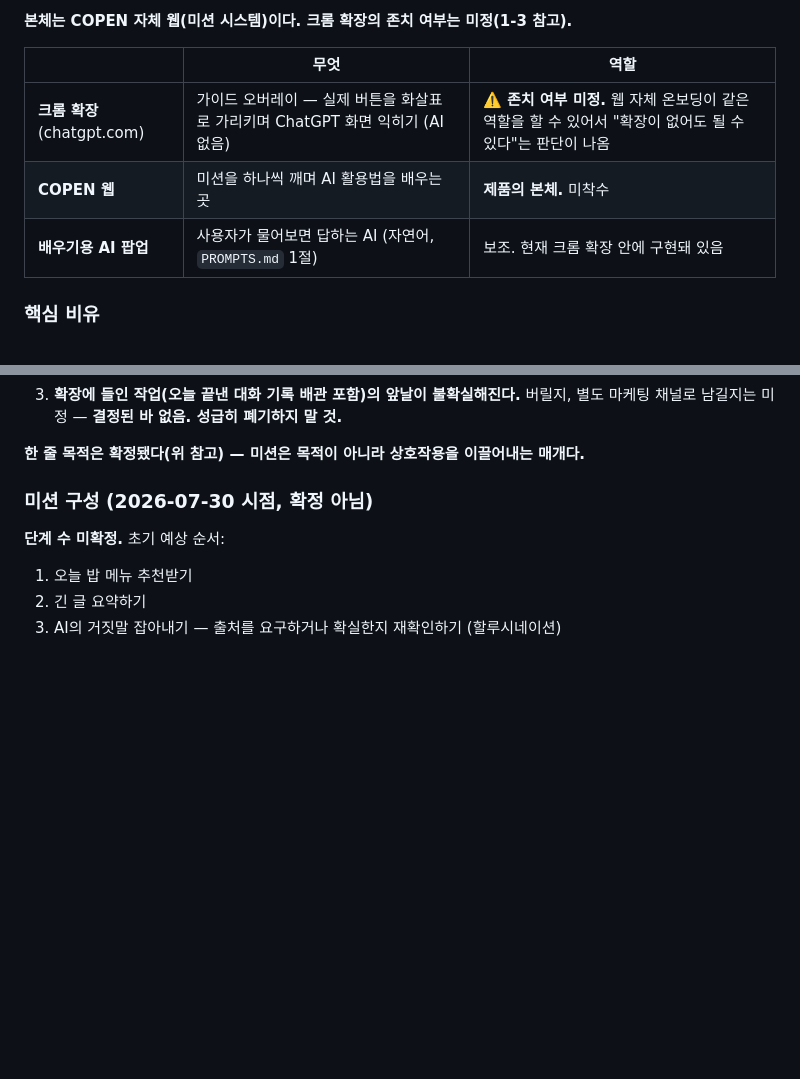
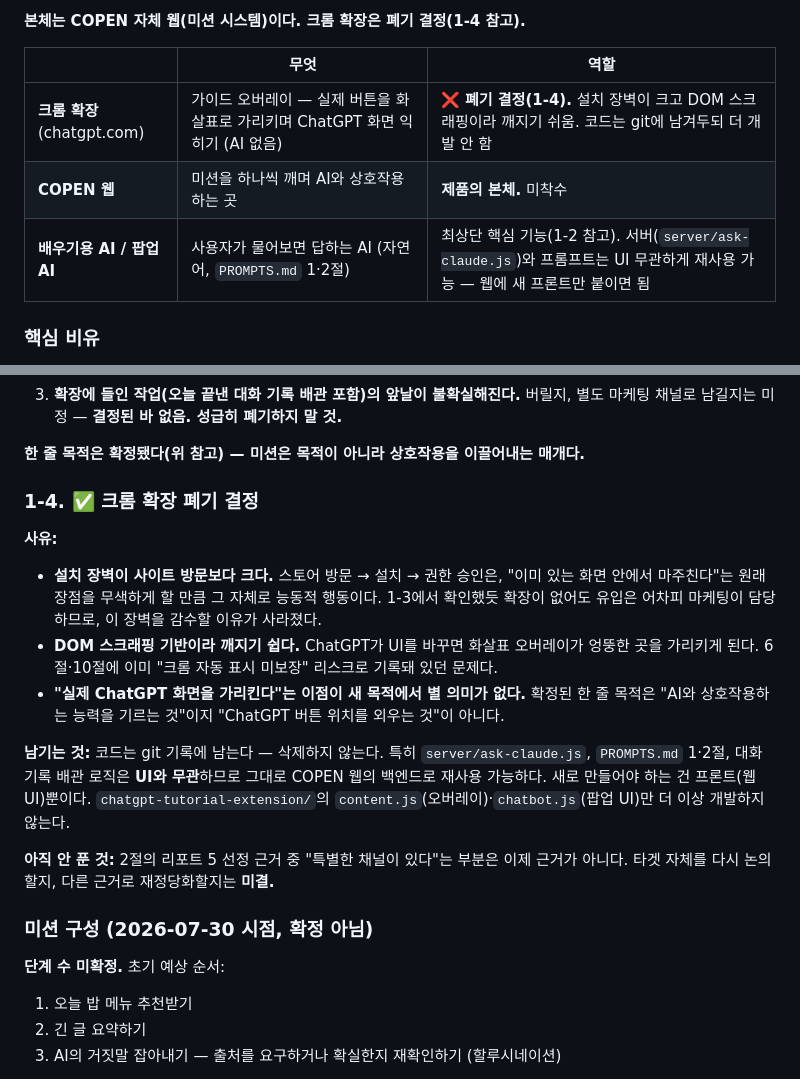
Before and after one commit to symangofly333-bot/project-pppp, a Markdown page: PROJECT.md, 2 parts joined by grey strips. GitHub-like rendering; blank space fills up the shorter version.

Commit message:
Decide to discontinue the Chrome extension
User's call, with solid reasoning: the store-visit -> install -> permission-grant
sequence is arguably more friction than just visiting a site, which undercuts
the extension's original "meets users inside a screen they're already on"
argument - especially now that 1-3 established discovery is marketing-driven
either way. DOM-scraping fragility (ChatGPT UI changes break the overlay) was
already a known risk in sections 6/10. And "points at ChatGPT's real buttons"
stopped mattering once the confirmed purpose became "build AI-interaction
skill," not "memorize ChatGPT's button layout."

Not deleting any extension code - git keeps it, and the backend layer
(server/ask-claude.js, PROMPTS.md sections 1-2, the conversation-history
plumbing from 06120df) is UI-agnostic and carries straight over to the web.
Only content.js (overlay) and chatbot.js (popup UI) stop getting further work.

Left open: section 2's report-5 targeting argument leaned partly on "the
extension is the only channel that reaches this audience" - that's gone now,
so the targeting rationale needs rebuilding or reconsidering, separately.

Co-Authored-By: Claude Opus 5 <noreply@anthropic.com>

```diff
--- a/PROJECT.md
+++ b/PROJECT.md
@@ -36,11 +36,11 @@
 
-**본체는 COPEN 자체 웹(미션 시스템)이다. 크롬 확장의 존치 여부는 미정(1-3 참고).**
+**본체는 COPEN 자체 웹(미션 시스템)이다. 크롬 확장은 폐기 결정(1-4 참고).**
 
 | | 무엇 | 역할 |
 |---|---|---|
-| **크롬 확장** (chatgpt.com) | 가이드 오버레이 — 실제 버튼을 화살표로 가리키며 ChatGPT 화면 익히기 (AI 없음) | ⚠️ **존치 여부 미정.** 웹 자체 온보딩이 같은 역할을 할 수 있어서 "확장이 없어도 될 수 있다"는 판단이 나옴 |
-| **COPEN 웹** | 미션을 하나씩 깨며 AI 활용법을 배우는 곳 | **제품의 본체.** 미착수 |
-| **배우기용 AI 팝업** | 사용자가 물어보면 답하는 AI (자연어, `PROMPTS.md` 1절) | 보조. 현재 크롬 확장 안에 구현돼 있음 |
+| **크롬 확장** (chatgpt.com) | 가이드 오버레이 — 실제 버튼을 화살표로 가리키며 ChatGPT 화면 익히기 (AI 없음) | ❌ **폐기 결정(1-4).** 설치 장벽이 크고 DOM 스크래핑이라 깨지기 쉬움. 코드는 git에 남겨두되 더 개발 안 함 |
+| **COPEN 웹** | 미션을 하나씩 깨며 AI와 상호작용하는 곳 | **제품의 본체.** 미착수 |
+| **배우기용 AI / 팝업 AI** | 사용자가 물어보면 답하는 AI (자연어, `PROMPTS.md` 1·2절) | 최상단 핵심 기능(1-2 참고). 서버(`server/ask-claude.js`)와 프롬프트는 UI 무관하게 재사용 가능 — 웹에 새 프론트만 붙이면 됨 |
 
 ### 핵심 비유
 이케아 조립설명서. 사용자가 자기 페이스대로 [확인] 버튼을 눌러 다음 단계로 넘어간다. AI가 사용자의 행동을 실시간으로 감시하지 않는다.
@@ -113,6 +113,26 @@ COPEN 웹 자체가 학습 사이트인데 어떻게 이 사람들이 오는가?
    마케팅 채널로 남길지는 미정 — **결정된 바 없음. 성급히 폐기하지 말 것.**
 
 **한 줄 목적은 확정됐다(위 참고) — 미션은 목적이 아니라 상호작용을 이끌어내는 매개다.**
+
+### 1-4. ✅ 크롬 확장 폐기 결정
+
+**사유:**
+
+- **설치 장벽이 사이트 방문보다 크다.** 스토어 방문 → 설치 → 권한 승인은, "이미 있는 화면
+  안에서 마주친다"는 원래 장점을 무색하게 할 만큼 그 자체로 능동적 행동이다. 1-3에서 확인했듯
+  확장이 없어도 유입은 어차피 마케팅이 담당하므로, 이 장벽을 감수할 이유가 사라졌다.
+- **DOM 스크래핑 기반이라 깨지기 쉽다.** ChatGPT가 UI를 바꾸면 화살표 오버레이가 엉뚱한
+  곳을 가리키게 된다. 6절·10절에 이미 "크롬 자동 표시 미보장" 리스크로 기록돼 있던 문제다.
+- **"실제 ChatGPT 화면을 가리킨다"는 이점이 새 목적에서 별 의미가 없다.** 확정된 한 줄
+  목적은 "AI와 상호작용하는 능력을 기르는 것"이지 "ChatGPT 버튼 위치를 외우는 것"이 아니다.
+
+**남기는 것:** 코드는 git 기록에 남는다 — 삭제하지 않는다. 특히 `server/ask-claude.js`,
+`PROMPTS.md` 1·2절, 대화 기록 배관 로직은 **UI와 무관**하므로 그대로 COPEN 웹의 백엔드로
+재사용 가능하다. 새로 만들어야 하는 건 프론트(웹 UI)뿐이다. `chatgpt-tutorial-extension/`의
+`content.js`(오버레이)·`chatbot.js`(팝업 UI)만 더 이상 개발하지 않는다.
+
+**아직 안 푼 것:** 2절의 리포트 5 선정 근거 중 "특별한 채널이 있다"는 부분은 이제 근거가
+아니다. 타겟 자체를 다시 논의할지, 다른 근거로 재정당화할지는 **미결.**
 
 ### 미션 구성 (2026-07-30 시점, 확정 아님)
 
```
Also changed, not shown: other parts of PROJECT.md (+1 -1 lines).
